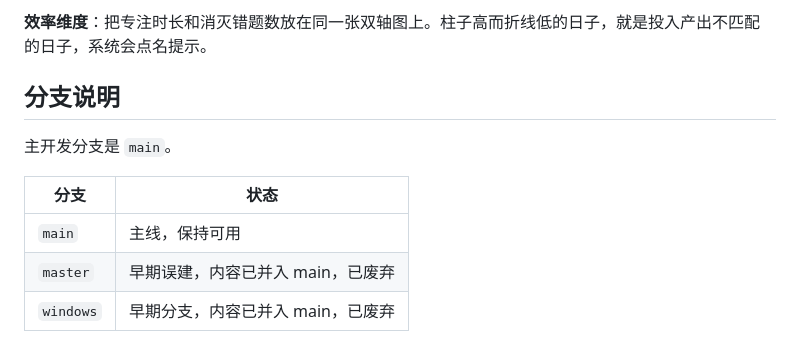
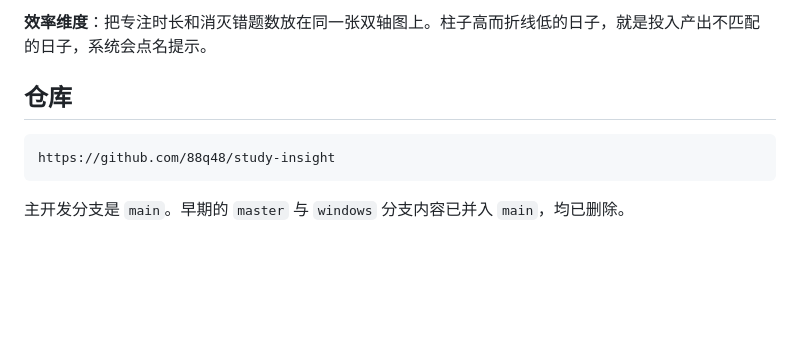
Before and after one commit to 88q48/Screen-Time-Manager, a Markdown page: README.md, the part around the change. GitHub-like rendering; blank space fills up the shorter version.

Commit message:
docs: 补充仓库地址，分支说明同步为只剩 main

````diff
--- a/README.md
+++ b/README.md
@@ -126,12 +126,10 @@ Windows 客户端 ─┐
 
 **效率维度**：把专注时长和消灭错题数放在同一张双轴图上。柱子高而折线低的日子，就是投入产出不匹配的日子，系统会点名提示。
 
-## 分支说明
+## 仓库
 
-主开发分支是 `main`。
+```
+https://github.com/88q48/study-insight
+```
 
-| 分支 | 状态 |
-|---|---|
-| `main` | 主线，保持可用 |
-| `master` | 早期误建，内容已并入 main，已废弃 |
-| `windows` | 早期分支，内容已并入 main，已废弃 |
+主开发分支是 `main`。早期的 `master` 与 `windows` 分支内容已并入 `main`，均已删除。
````
